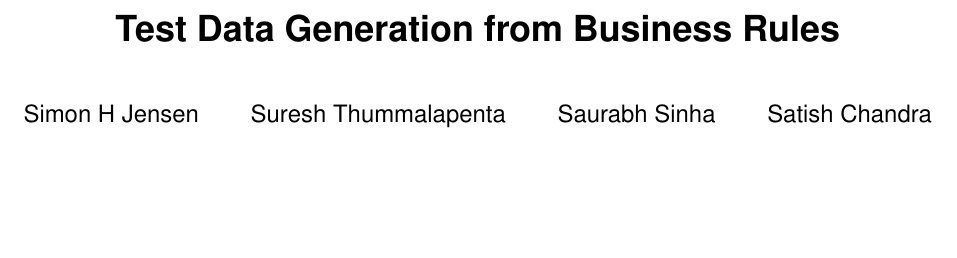
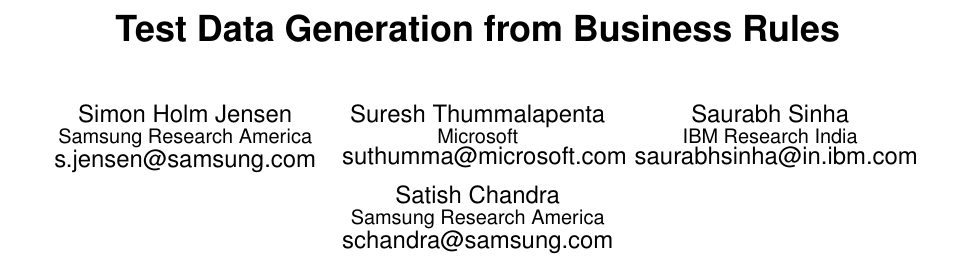
Before and after one commit to simonhj/test-generation-paper, a LaTeX paper (paper.tex): part of page 1 of 11, cut so that both start at the same text, the shorter picture padded with empty space. Compiled offline with pdfLaTeX.

Commit message:
Affiliations.

```diff
--- a/paper.tex
+++ b/paper.tex
@@ -40,8 +40,22 @@
 \newcommand{\wateg}{\textsc{wateg}}
 
 \title{Test Data Generation from Business Rules}
-
-\author{Simon H Jensen \and Suresh Thummalapenta \and Saurabh Sinha \and Satish Chandra}
+\numberofauthors{4}
+\author{
+\alignauthor Simon Holm Jensen \\
+\affaddr{Samsung Research America}\\
+\email{s.jensen@samsung.com}
+\alignauthor Suresh Thummalapenta \\
+\affaddr{Microsoft} \\
+\email{suthumma@microsoft.com}
+\alignauthor Saurabh Sinha \\
+\affaddr{IBM Research India} \\
+\email{saurabhsinha@in.ibm.com}
+\and
+\alignauthor Satish Chandra \\
+\affaddr{Samsung Research America} \\
+\email{schandra@samsung.com}
+}
 
 \maketitle
 
```
